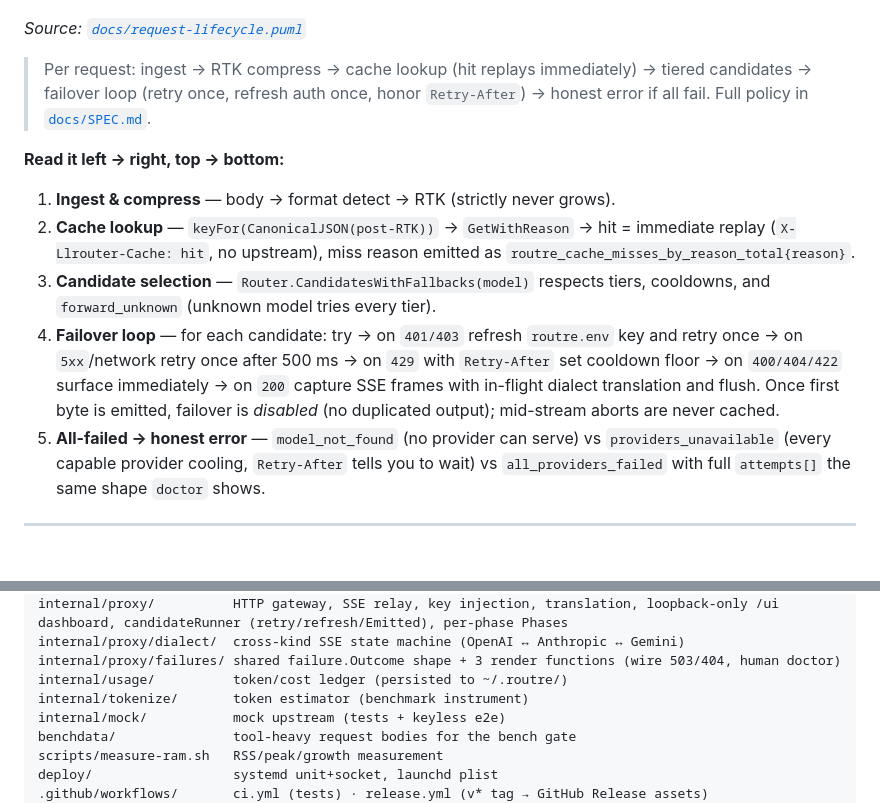
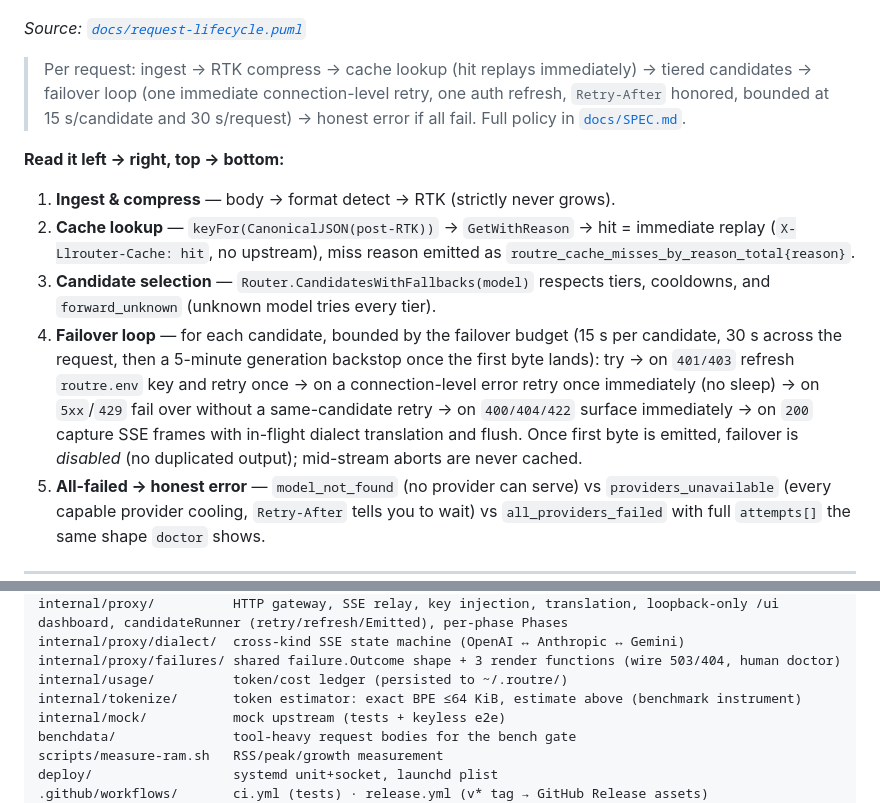
Before and after one commit to mariobgsp/routre, a Markdown page: README.md, 2 parts joined by grey strips. Drawn GitHub-style; folded sections open; blank space fills up the shorter version.

```diff
--- a/README.md
+++ b/README.md
@@ -313,14 +313,14 @@ opencode run --model <provider>/<model> "hello"
 
 *Source: [`docs/request-lifecycle.puml`](docs/request-lifecycle.puml)*
 
-> Per request: ingest → RTK compress → cache lookup (hit replays immediately) → tiered candidates → failover loop (retry once, refresh auth once, honor `Retry-After`) → honest error if all fail. Full policy in [`docs/SPEC.md`](docs/SPEC.md).
+> Per request: ingest → RTK compress → cache lookup (hit replays immediately) → tiered candidates → failover loop (one immediate connection-level retry, one auth refresh, `Retry-After` honored, bounded at 15 s/candidate and 30 s/request) → honest error if all fail. Full policy in [`docs/SPEC.md`](docs/SPEC.md).
 
 **Read it left → right, top → bottom:**
 
 1. **Ingest & compress** — body → format detect → RTK (strictly never grows).
 2. **Cache lookup** — `keyFor(CanonicalJSON(post-RTK))` → `GetWithReason` → hit = immediate replay (`X-Llrouter-Cache: hit`, no upstream), miss reason emitted as `routre_cache_misses_by_reason_total{reason}`.
 3. **Candidate selection** — `Router.CandidatesWithFallbacks(model)` respects tiers, cooldowns, and `forward_unknown` (unknown model tries every tier).
-4. **Failover loop** — for each candidate: try → on `401/403` refresh `routre.env` key and retry once → on `5xx`/network retry once after 500 ms → on `429` with `Retry-After` set cooldown floor → on `400/404/422` surface immediately → on `200` capture SSE frames with in-flight dialect translation and flush. Once first byte is emitted, failover is *disabled* (no duplicated output); mid-stream aborts are never cached.
+4. **Failover loop** — for each candidate, bounded by the failover budget (15 s per candidate, 30 s across the request, then a 5-minute generation backstop once the first byte lands): try → on `401/403` refresh `routre.env` key and retry once → on a connection-level error retry once immediately (no sleep) → on `5xx`/`429` fail over without a same-candidate retry → on `400/404/422` surface immediately → on `200` capture SSE frames with in-flight dialect translation and flush. Once first byte is emitted, failover is *disabled* (no duplicated output); mid-stream aborts are never cached.
 5. **All-failed → honest error** — `model_not_found` (no provider can serve) vs `providers_unavailable` (every capable provider cooling, `Retry-After` tells you to wait) vs `all_providers_failed` with full `attempts[]` the same shape `doctor` shows.
 
 ---
@@ -699,7 +713,7 @@ internal/proxy/          HTTP gateway, SSE relay, key injection, translation, lo
 internal/proxy/dialect/  cross-kind SSE state machine (OpenAI ↔ Anthropic ↔ Gemini)
 internal/proxy/failures/ shared failure.Outcome shape + 3 render functions (wire 503/404, human doctor)
 internal/usage/          token/cost ledger (persisted to ~/.routre/)
-internal/tokenize/       token estimator (benchmark instrument)
+internal/tokenize/       token estimator: exact BPE ≤64 KiB, estimate above (benchmark instrument)
 internal/mock/           mock upstream (tests + keyless e2e)
 benchdata/               tool-heavy request bodies for the bench gate
 scripts/measure-ram.sh   RSS/peak/growth measurement
```
Also changed, not shown: other parts of README.md (+24 -10 lines), CHANGELOG.md (+63 -0 lines).
